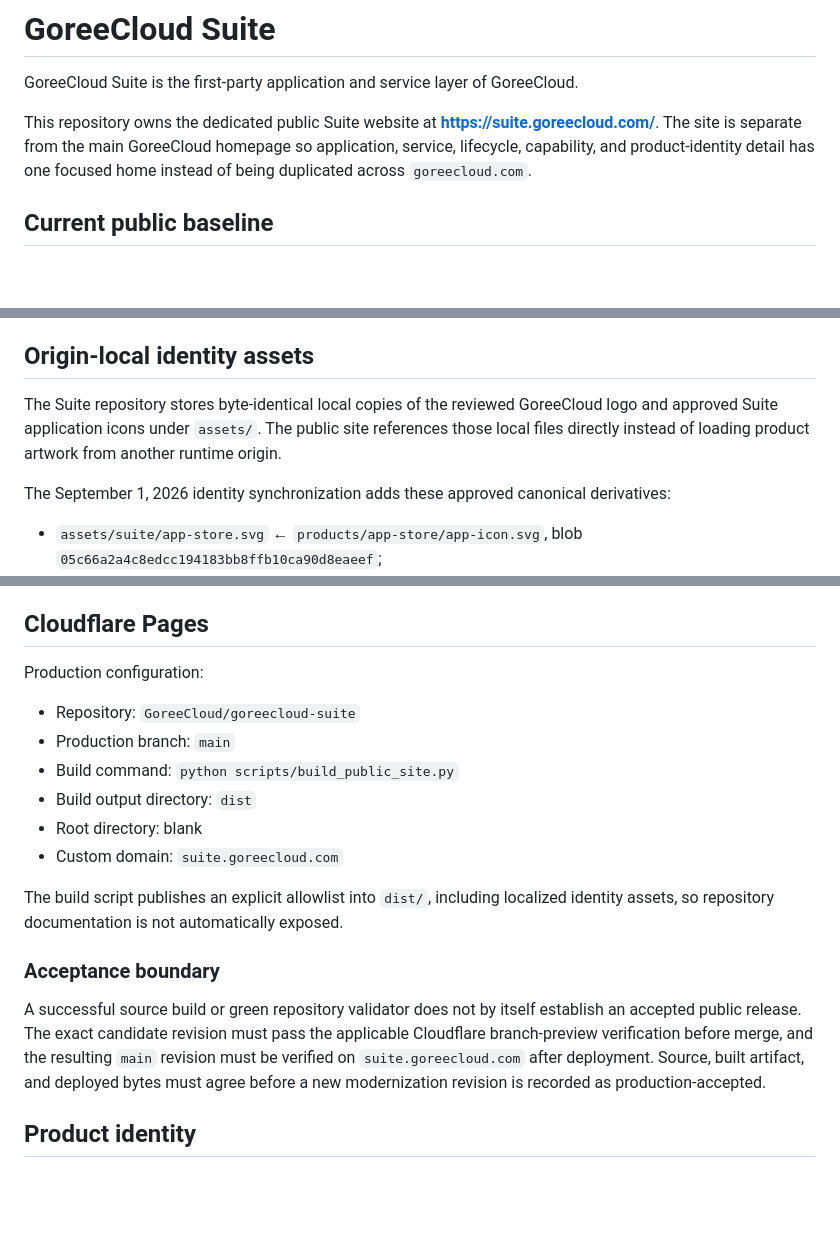
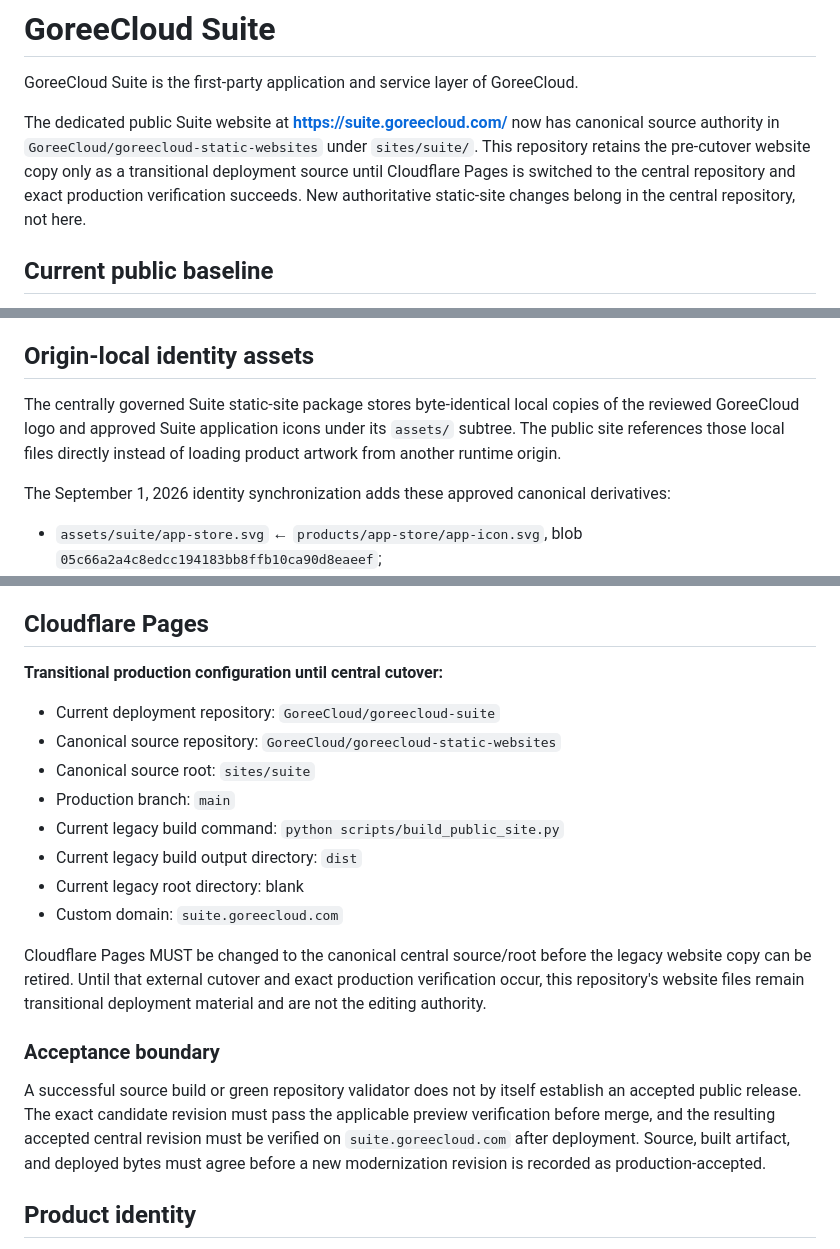
Before and after one commit to GoreeCloud/goreecloud-suite, a Markdown page: README.md, 3 parts joined by grey strips. GitHub-like rendering; blank space fills up the shorter version.

Commit message:
docs: point Suite website source to canonical static repository

```diff
--- a/README.md
+++ b/README.md
@@ -2,7 +2,7 @@
 
 GoreeCloud Suite is the first-party application and service layer of GoreeCloud.
 
-This repository owns the dedicated public Suite website at **https://suite.goreecloud.com/**. The site is separate from the main GoreeCloud homepage so application, service, lifecycle, capability, and product-identity detail has one focused home instead of being duplicated across `goreecloud.com`.
+The dedicated public Suite website at **https://suite.goreecloud.com/** now has canonical source authority in `GoreeCloud/goreecloud-static-websites` under `sites/suite/`. This repository retains the pre-cutover website copy only as a transitional deployment source until Cloudflare Pages is switched to the central repository and exact production verification succeeds. New authoritative static-site changes belong in the central repository, not here.
 
 ## Current public baseline
 
@@ -39,7 +39,7 @@ Public claims for these systems remain bounded by actual implementation and appl
 
 ## Origin-local identity assets
 
-The Suite repository stores byte-identical local copies of the reviewed GoreeCloud logo and approved Suite application icons under `assets/`. The public site references those local files directly instead of loading product artwork from another runtime origin.
+The centrally governed Suite static-site package stores byte-identical local copies of the reviewed GoreeCloud logo and approved Suite application icons under its `assets/` subtree. The public site references those local files directly instead of loading product artwork from another runtime origin.
 
 The September 1, 2026 identity synchronization adds these approved canonical derivatives:
 
@@ -62,20 +62,22 @@ Superseded 1.x and 2.0 implementation bundles are not retained as active Suite w
 
 ## Cloudflare Pages
 
-Production configuration:
+**Transitional production configuration until central cutover:**
 
-- Repository: `GoreeCloud/goreecloud-suite`
+- Current deployment repository: `GoreeCloud/goreecloud-suite`
+- Canonical source repository: `GoreeCloud/goreecloud-static-websites`
+- Canonical source root: `sites/suite`
 - Production branch: `main`
-- Build command: `python scripts/build_public_site.py`
-- Build output directory: `dist`
-- Root directory: blank
+- Current legacy build command: `python scripts/build_public_site.py`
+- Current legacy build output directory: `dist`
+- Current legacy root directory: blank
 - Custom domain: `suite.goreecloud.com`
 
-The build script publishes an explicit allowlist into `dist/`, including localized identity assets, so repository documentation is not automatically exposed.
+Cloudflare Pages MUST be changed to the canonical central source/root before the legacy website copy can be retired. Until that external cutover and exact production verification occur, this repository's website files remain transitional deployment material and are not the editing authority.
 
 ### Acceptance boundary
 
-A successful source build or green repository validator does not by itself establish an accepted public release. The exact candidate revision must pass the applicable Cloudflare branch-preview verification before merge, and the resulting `main` revision must be verified on `suite.goreecloud.com` after deployment. Source, built artifact, and deployed bytes must agree before a new modernization revision is recorded as production-accepted.
+A successful source build or green repository validator does not by itself establish an accepted public release. The exact candidate revision must pass the applicable preview verification before merge, and the resulting accepted central revision must be verified on `suite.goreecloud.com` after deployment. Source, built artifact, and deployed bytes must agree before a new modernization revision is recorded as production-accepted.
 
 ## Product identity
 
```
Also changed, not shown: other parts of README.md (+1 -1 lines).
